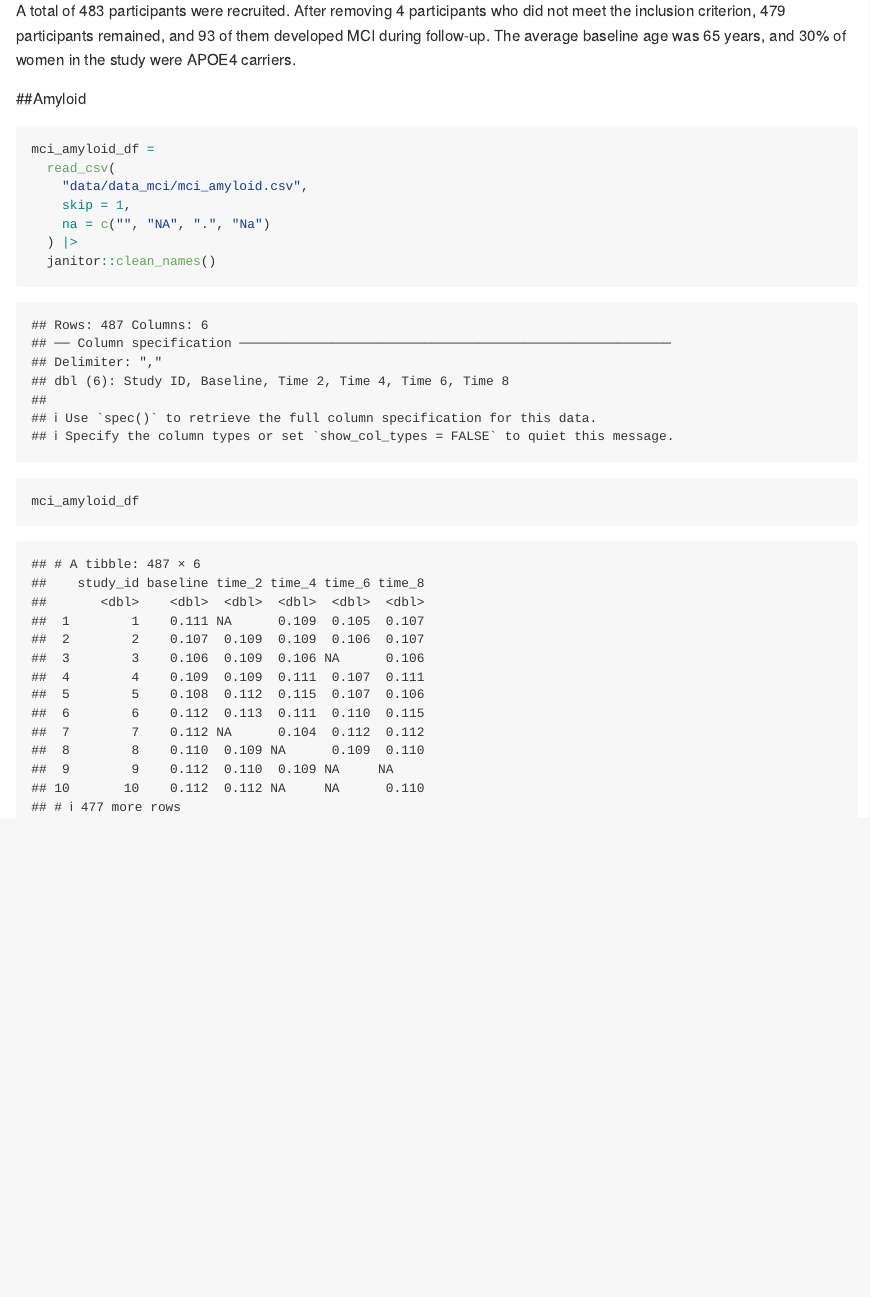
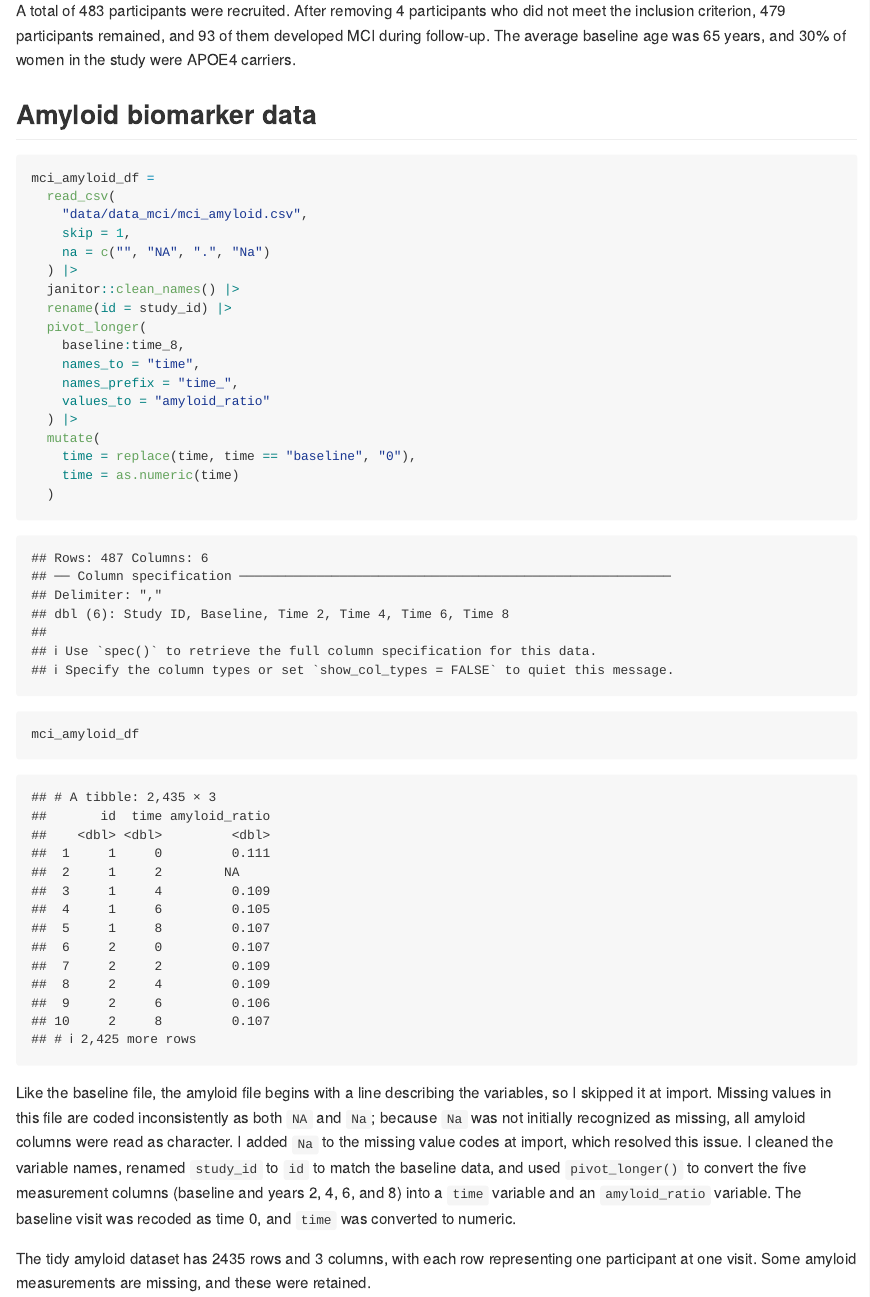
Before and after one commit to Irenewxx/p8105_hw2_hyw2105, an R Markdown document (p8105_hw2_hyw2105.Rmd): the page in a window 1100 px wide, from 11610 px down. Rendered offline with R 4.5, knitr and Pandoc, with nearby package versions; column names are cleaned by a stand-in for the janitor package.

Commit message:
Tidy amyloid data

````diff
--- a/p8105_hw2_hyw2105.Rmd
+++ b/p8105_hw2_hyw2105.Rmd
@@ -343,7 +343,7 @@ baseline age.
 
 A total of 483 participants were recruited. After removing 4 participants who did not meet the inclusion criterion, 479 participants remained, and 93 of them developed MCI during follow-up. The average baseline age was 65 years, and 30% of women in the study were APOE4 carriers.
 
-##Amyloid
+## Amyloid biomarker data
 ```{r}
 mci_amyloid_df =
   read_csv(
@@ -351,7 +351,32 @@ mci_amyloid_df =
     skip = 1,
     na = c("", "NA", ".", "Na")
   ) |>
-  janitor::clean_names()
+  janitor::clean_names() |>
+  rename(id = study_id) |>
+  pivot_longer(
+    baseline:time_8,
+    names_to = "time",
+    names_prefix = "time_",
+    values_to = "amyloid_ratio"
+  ) |>
+  mutate(
+    time = replace(time, time == "baseline", "0"),
+    time = as.numeric(time)
+  )
 
 mci_amyloid_df
 ```
+
+Like the baseline file, the amyloid file begins with a line describing the
+variables, so I skipped it at import. Missing values in this file are coded
+inconsistently as both `NA` and `Na`; because `Na` was not initially
+recognized as missing, all amyloid columns were read as character. I
+added `Na` to the missing value codes at import, which resolved this issue.
+I cleaned the variable names, renamed `study_id` to `id` to match the
+baseline data, and used `pivot_longer()` to convert the five measurement
+columns (baseline and years 2, 4, 6, and 8) into a `time` variable and an
+`amyloid_ratio` variable. The baseline visit was recoded as time 0, and
+`time` was converted to numeric.
+
+The tidy amyloid dataset has 2435 rows and 3 columns, with each row representing one
+participant at one visit. Some amyloid measurements are missing, and these were retained.
````
Also changed, not shown: p8105_hw2_hyw2105.md.
